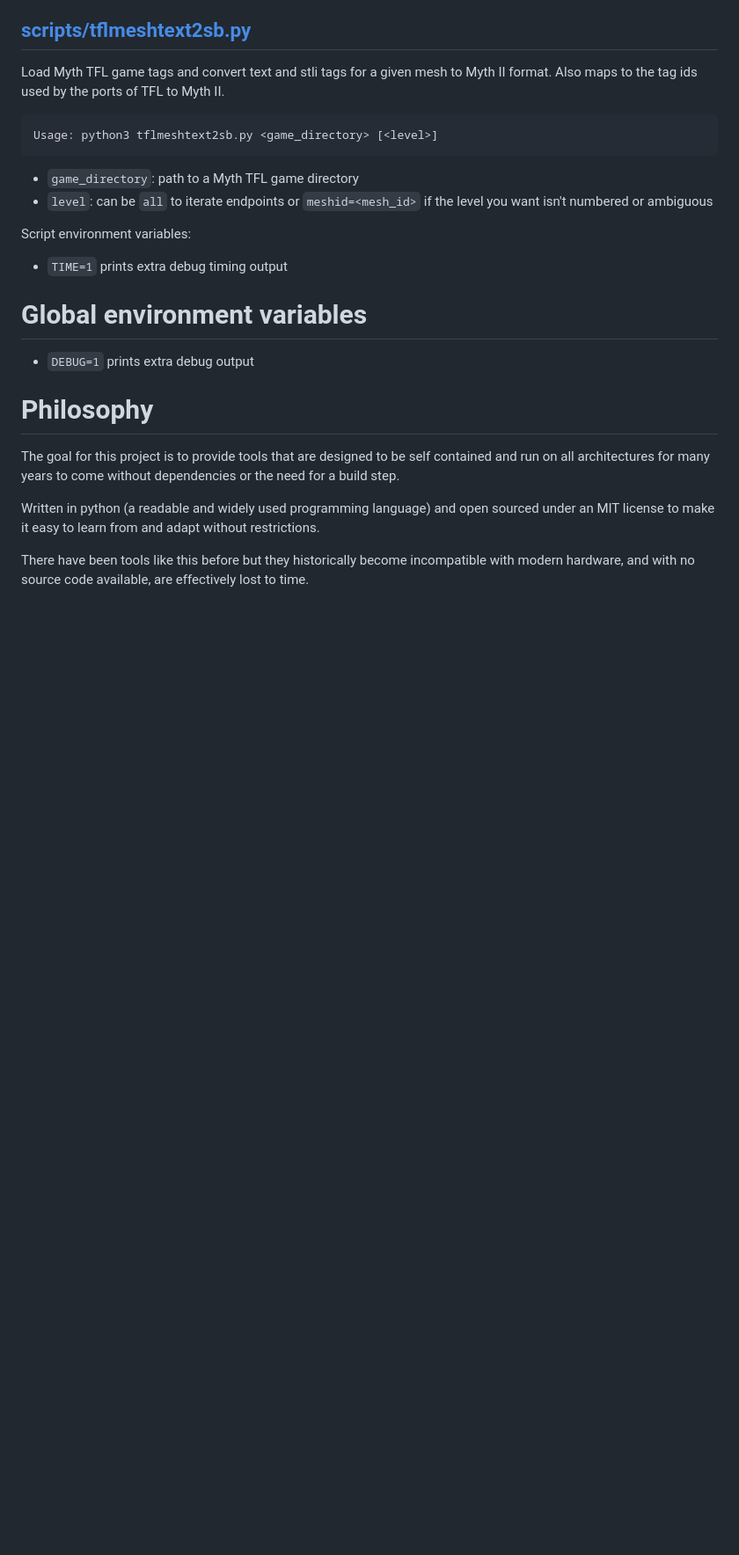
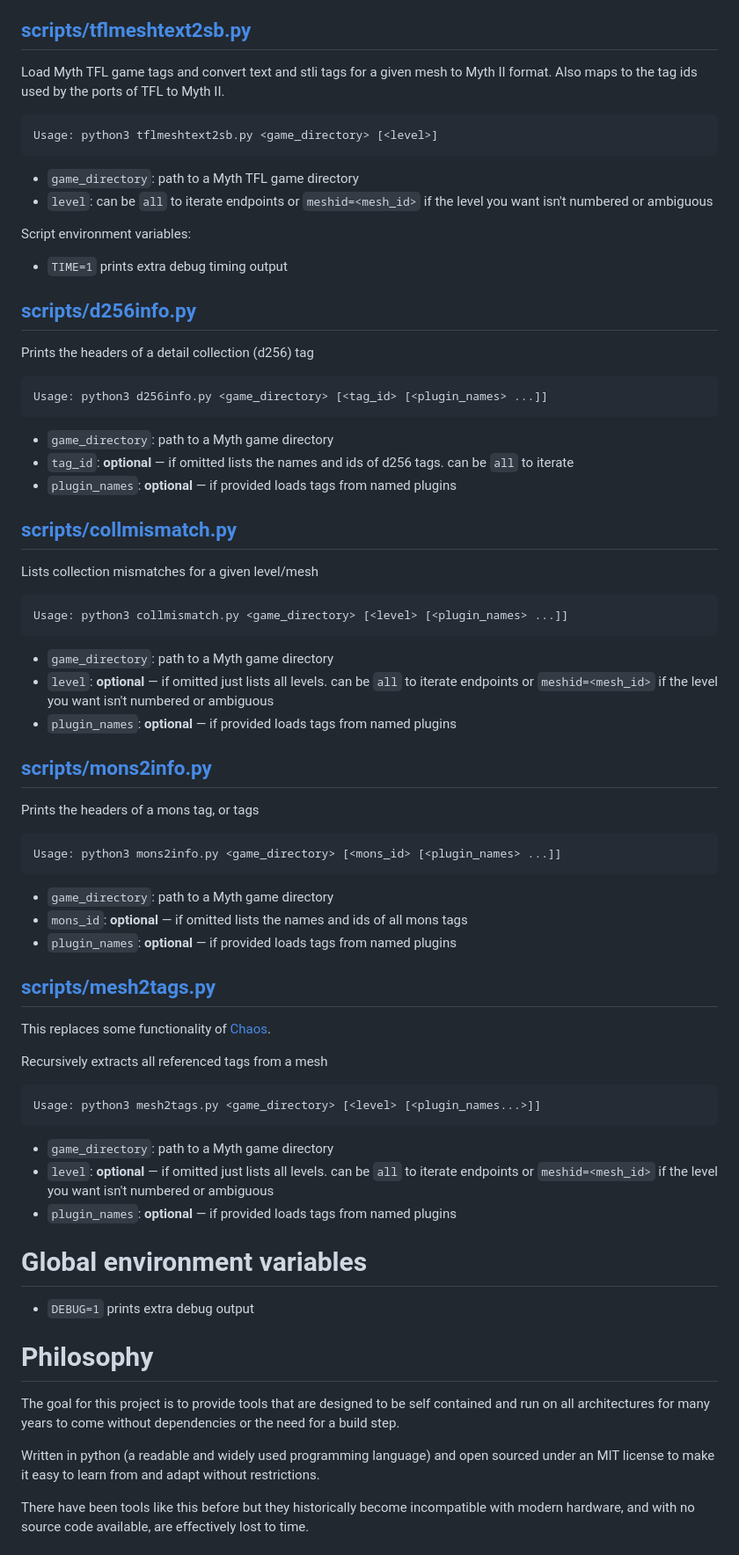
Before and after one commit to jwheare/mythextract, a Markdown page: README.md, the part around one of its changes. Shown at 88% size. Rendered like a GitHub page; blank space fills up the shorter version.

```diff
--- a/README.md
+++ b/README.md
@@ -163,6 +163,49 @@ Also maps to the tag ids used by the ports of TFL to Myth II.
 Script environment variables:
 * `TIME=1` prints extra debug timing output
 
+
+## [scripts/d256info.py](scripts/d256info.py)
+
+Prints the headers of a detail collection (d256) tag
+
+    Usage: python3 d256info.py <game_directory> [<tag_id> [<plugin_names> ...]]
+
+* `game_directory`: path to a Myth game directory
+* `tag_id`: **optional** — if omitted lists the names and ids of d256 tags. can be `all` to iterate
+* `plugin_names`: **optional** — if provided loads tags from named plugins
+
+## [scripts/collmismatch.py](scripts/collmismatch.py)
+
+Lists collection mismatches for a given level/mesh
+
+    Usage: python3 collmismatch.py <game_directory> [<level> [<plugin_names> ...]]
+
+* `game_directory`: path to a Myth game directory
+* `level`: **optional** — if omitted just lists all levels. can be `all` to iterate endpoints or `meshid=<mesh_id>` if the level you want isn't numbered or ambiguous
+* `plugin_names`: **optional** — if provided loads tags from named plugins
+
+## [scripts/mons2info.py](scripts/mons2info.py)
+
+Prints the headers of a mons tag, or tags
+
+    Usage: python3 mons2info.py <game_directory> [<mons_id> [<plugin_names> ...]]
+
+* `game_directory`: path to a Myth game directory
+* `mons_id`: **optional** — if omitted lists the names and ids of all mons tags
+* `plugin_names`: **optional** — if provided loads tags from named plugins
+
+## [scripts/mesh2tags.py](scripts/mesh2tags.py)
+
+This replaces some functionality of [Chaos](https://tain.totalcodex.net/items/show/chaos-source).
+
+Recursively extracts all referenced tags from a mesh
+
+    Usage: python3 mesh2tags.py <game_directory> [<level> [<plugin_names...>]]
+
+* `game_directory`: path to a Myth game directory
+* `level`: **optional** — if omitted just lists all levels. can be `all` to iterate endpoints or `meshid=<mesh_id>` if the level you want isn't numbered or ambiguous
+* `plugin_names`: **optional** — if provided loads tags from named plugins
+
 # Global environment variables
 
 * `DEBUG=1` prints extra debug output
```
Also changed, not shown: other parts of README.md (+1 -1 lines).
